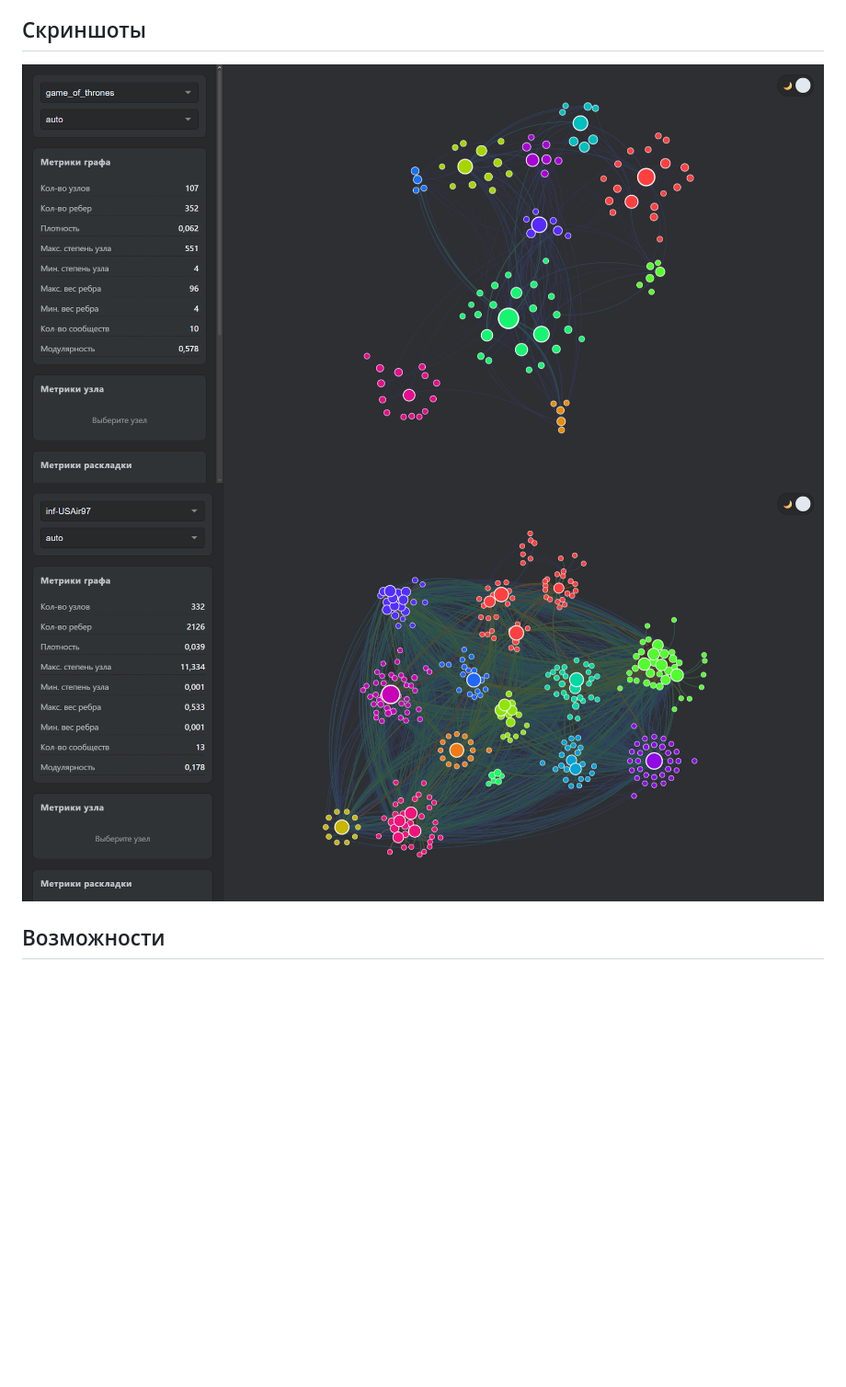
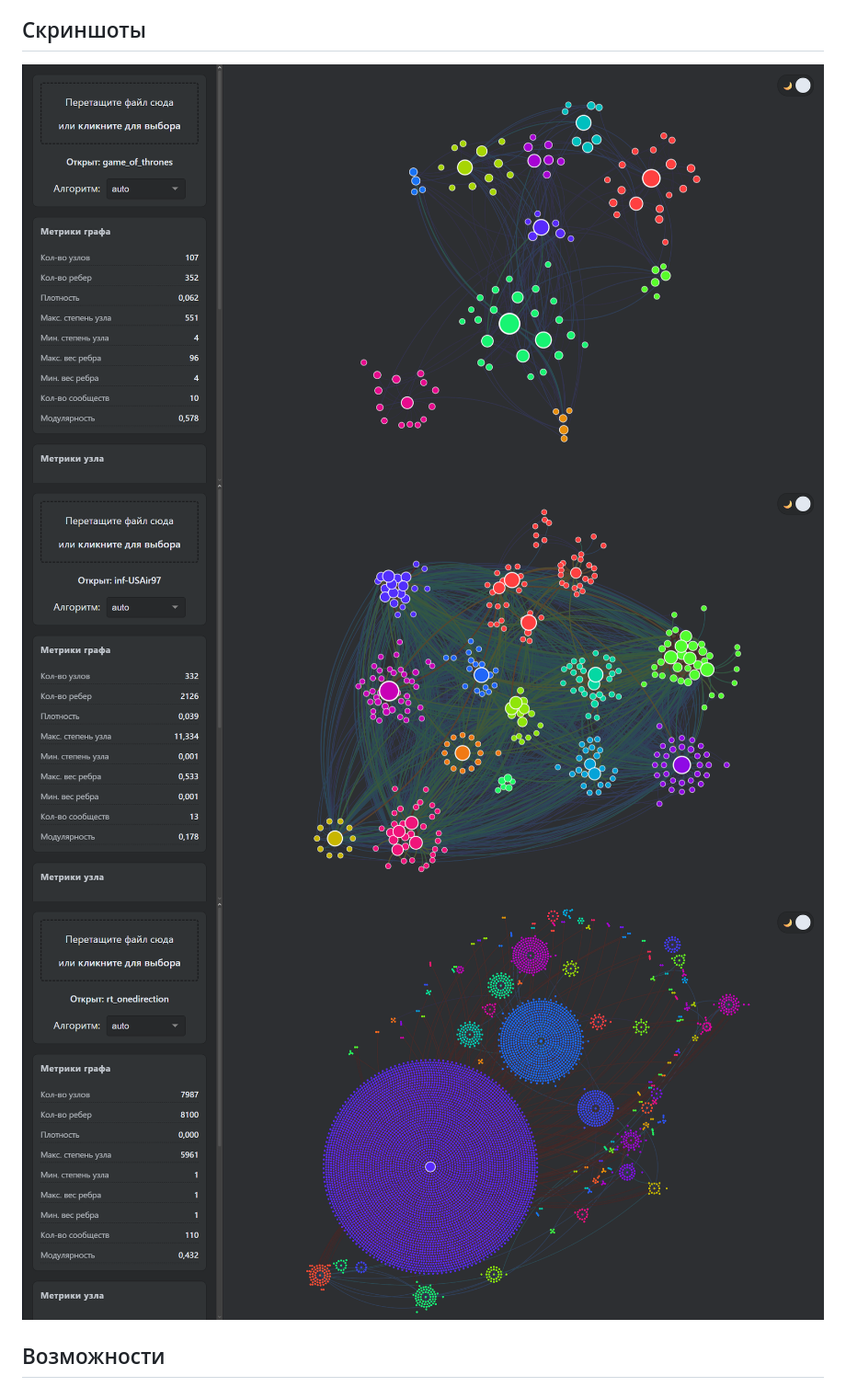
Before and after one commit to Yurekkk/Graph-Visualizer, a Markdown page: README.md, the part around the change. Shown at 92% size. GitHub-like rendering; pictures changed too: screenshot_got.png (deleted), screenshot_usair97.png (deleted), screenshots/screenshot_got.png (added); blank space fills up the shorter version.

Commit message:
new screenshots

```diff
--- a/README.md
+++ b/README.md
@@ -4,8 +4,9 @@
 
 ## Скриншоты
 
-![Скриншот №1](./screenshot_got.png)
-![Скриншот №2](./screenshot_usair97.png)
+![Скриншот №1](./screenshots/screenshot_got.png)
+![Скриншот №2](./screenshots/screenshot_usair97.png)
+![Скриншот №3](./screenshots/screenshot_onedir.png)
 
 ## Возможности
 
```
